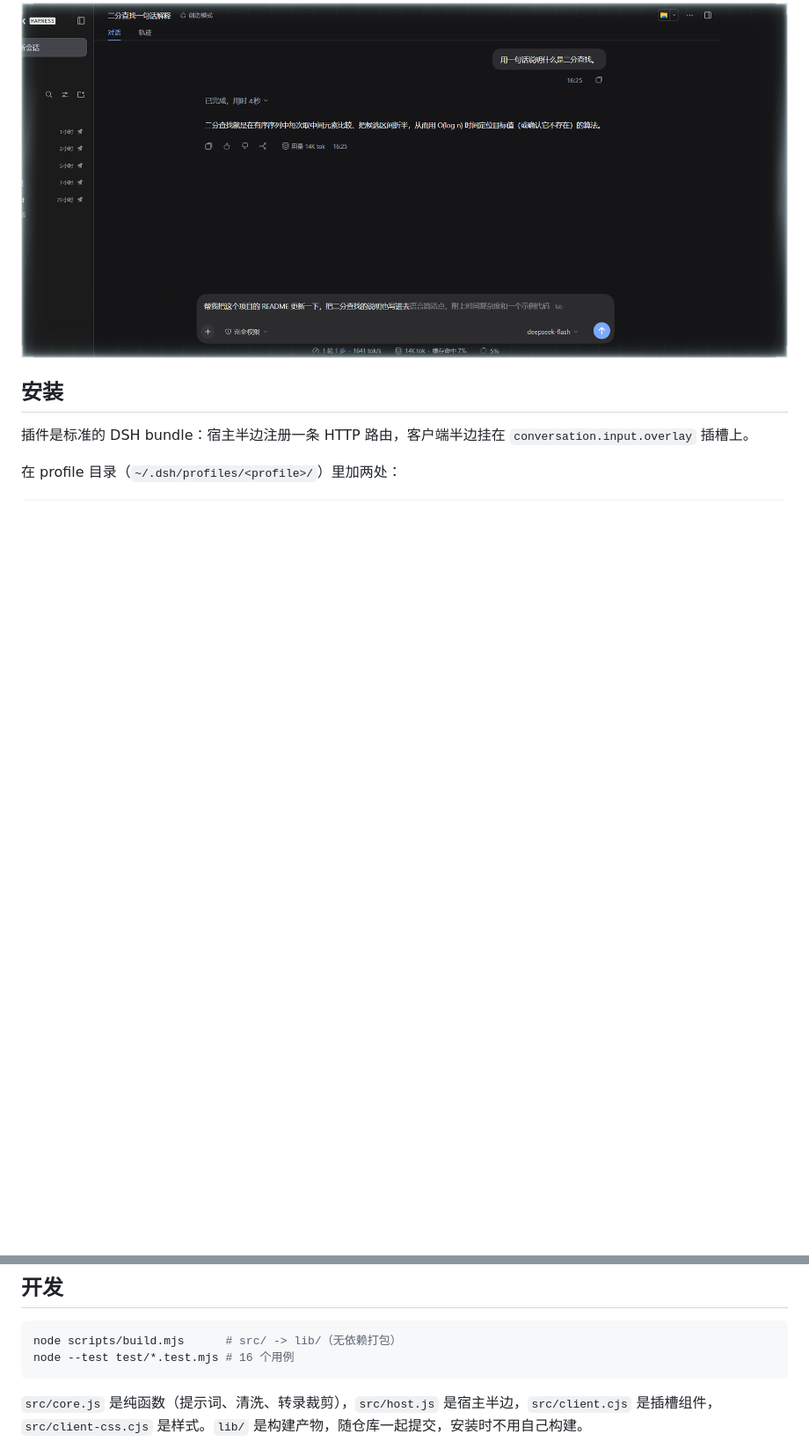
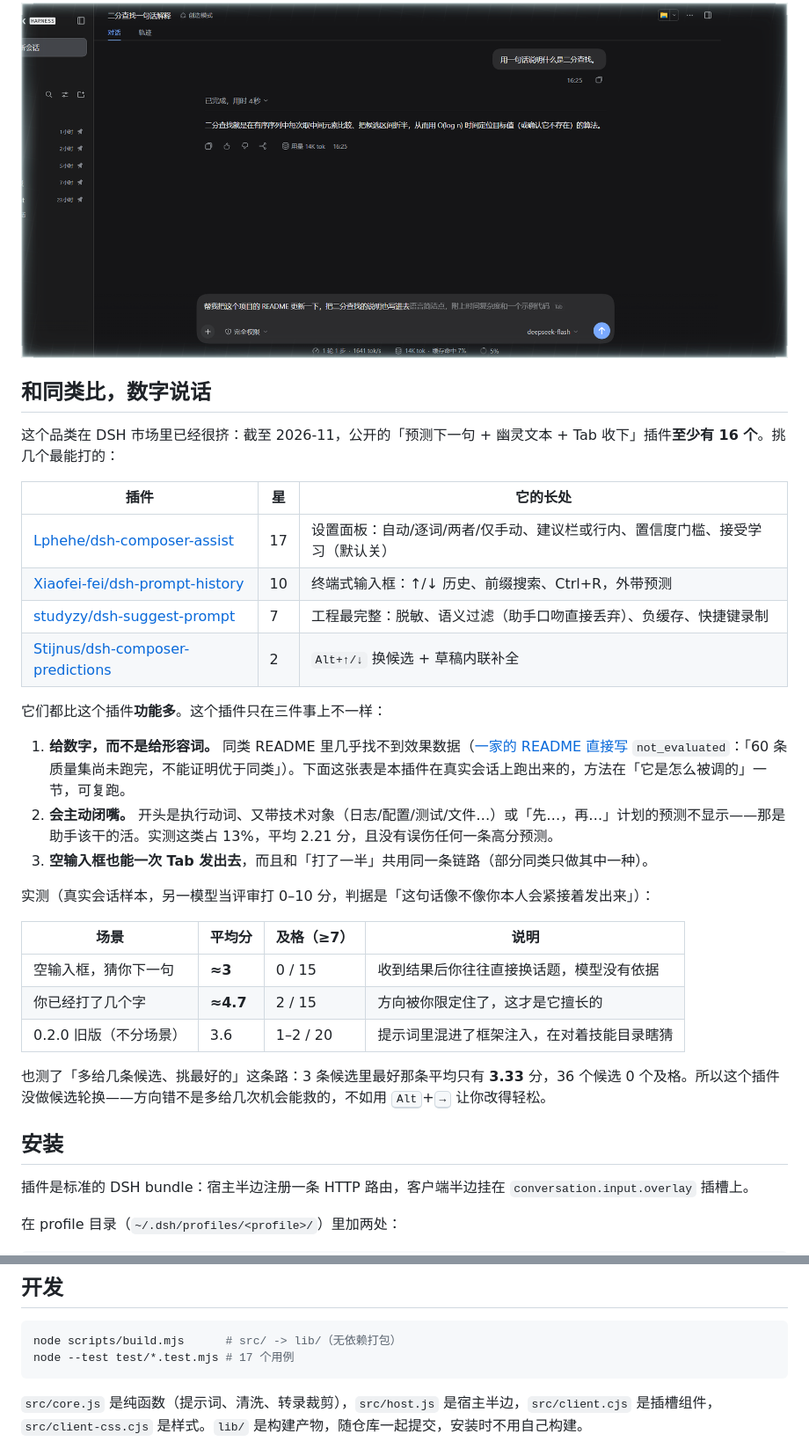
Before and after one commit to dingchenhui0618-arch/dsh-tab-complete, a Markdown page: README.md, 2 parts joined by grey strips. Shown at 88% size. GitHub-like rendering; blank space fills up the shorter version.

````diff
--- a/README.md
+++ b/README.md
@@ -38,6 +50,33 @@ curl.exe -X POST "http://127.0.0.1:3080/dsh-tab-complete/style" -d '{"clear":tru
 按 <kbd>Tab</kbd> 之后：幽灵文本变成真正的文字，光标停在末尾，接着就能改。
 
 ![按 Tab 后的结果](docs/after-tab.png)
+
+## 和同类比，数字说话
+
+这个品类在 DSH 市场里已经很挤：截至 2026-11，公开的「预测下一句 + 幽灵文本 + Tab 收下」插件**至少有 16 个**。挑几个最能打的：
+
+| 插件 | 星 | 它的长处 |
+| --- | --- | --- |
+| [Lphehe/dsh-composer-assist](https://github.com/Lphehe/dsh-composer-assist) | 17 | 设置面板：自动/逐词/两者/仅手动、建议栏或行内、置信度门槛、接受学习（默认关） |
+| [Xiaofei-fei/dsh-prompt-history](https://github.com/Xiaofei-fei/dsh-prompt-history) | 10 | 终端式输入框：↑/↓ 历史、前缀搜索、Ctrl+R，外带预测 |
+| [studyzy/dsh-suggest-prompt](https://github.com/studyzy/dsh-suggest-prompt) | 7 | 工程最完整：脱敏、语义过滤（助手口吻直接丢弃）、负缓存、快捷键录制 |
+| [Stijnus/dsh-composer-predictions](https://github.com/Stijnus/dsh-composer-predictions) | 2 | `Alt+↑/↓` 换候选 + 草稿内联补全 |
+
+它们都比这个插件**功能多**。这个插件只在三件事上不一样：
+
+1. **给数字，而不是给形容词。** 同类 README 里几乎找不到效果数据（[一家的 README 直接写](https://github.com/Somnus678/dsh-input-assistant) `not_evaluated`：「60 条质量集尚未跑完，不能证明优于同类」）。下面这张表是本插件在真实会话上跑出来的，方法在「它是怎么被调的」一节，可复跑。
+2. **会主动闭嘴。** 开头是执行动词、又带技术对象（日志/配置/测试/文件…）或「先…，再…」计划的预测不显示——那是助手该干的活。实测这类占 13%，平均 2.21 分，且没有误伤任何一条高分预测。
+3. **空输入框也能一次 Tab 发出去**，而且和「打了一半」共用同一条链路（部分同类只做其中一种）。
+
+实测（真实会话样本，另一模型当评审打 0–10 分，判据是「这句话像不像你本人会紧接着发出来」）：
+
+| 场景 | 平均分 | 及格（≥7） | 说明 |
+| --- | --- | --- | --- |
+| 空输入框，猜你下一句 | **≈3** | 0 / 15 | 收到结果后你往往直接换话题，模型没有依据 |
+| 你已经打了几个字 | **≈4.7** | 2 / 15 | 方向被你限定住了，这才是它擅长的 |
+| 0.2.0 旧版（不分场景） | 3.6 | 1–2 / 20 | 提示词里混进了框架注入，在对着技能目录瞎猜 |
+
+也测了「多给几条候选、挑最好的」这条路：3 条候选里最好那条平均只有 **3.33** 分，36 个候选 0 个及格。所以这个插件没做候选轮换——方向错不是多给几次机会能救的，不如用 <kbd>Alt</kbd>+<kbd>→</kbd> 让你改得轻松。
 
 ## 安装
 
@@ -164,7 +205,7 @@ node .dev/eval/judge.mjs --port 3148 --limit 20 --label v2 --prompt v2
 
 ```powershell
 node scripts/build.mjs      # src/ -> lib/（无依赖打包）
-node --test test/*.test.mjs # 16 个用例
+node --test test/*.test.mjs # 17 个用例
 ```
 
 `src/core.js` 是纯函数（提示词、清洗、转录裁剪），`src/host.js` 是宿主半边，`src/client.cjs` 是插槽组件，`src/client-css.cjs` 是样式。`lib/` 是构建产物，随仓库一起提交，安装时不用自己构建。
````
Also changed, not shown: other parts of README.md (+19 -5 lines), CHANGELOG.md (+10 -0 lines), eval/README.md (added, +59 -0 lines), docs/alt-accept.png (added), 9 other files.
